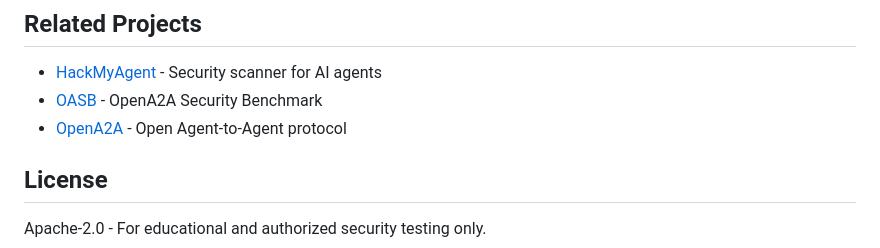
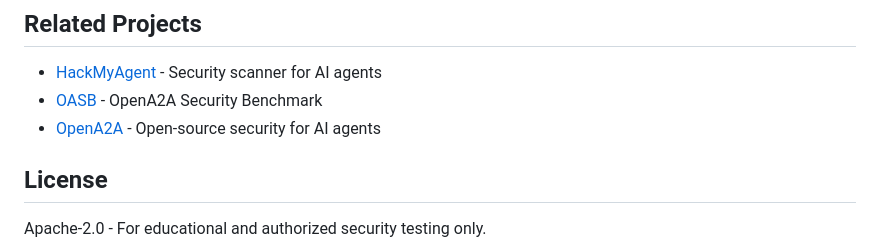
Before and after one commit to opena2a-org/damn-vulnerable-ai-agent, a Markdown page: README.md, the part around the change. GitHub-like rendering.

Commit message:
Fix OpenA2A description

```diff
--- a/README.md
+++ b/README.md
@@ -253,7 +253,7 @@ We welcome contributions:
 
 - [HackMyAgent](https://github.com/opena2a-org/hackmyagent) - Security scanner for AI agents
 - [OASB](https://oasb.ai) - OpenA2A Security Benchmark
-- [OpenA2A](https://opena2a.org) - Open Agent-to-Agent protocol
+- [OpenA2A](https://opena2a.org) - Open-source security for AI agents
 
 ## License
 
```
